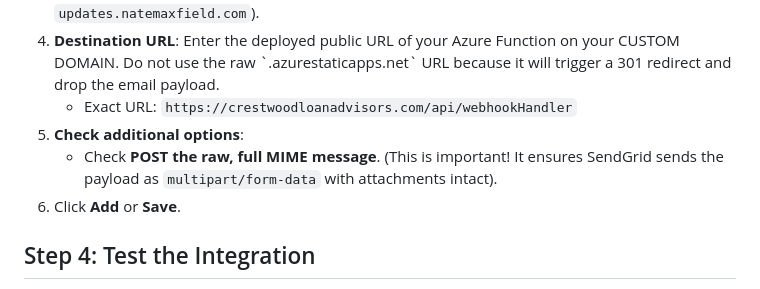
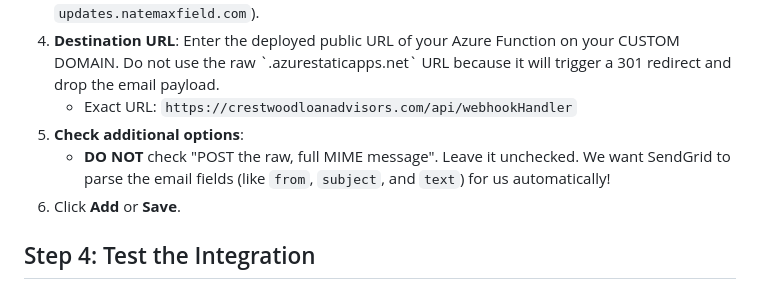
Before and after one commit to n8thegr8/crestwood-loan-advisors-site, a Markdown page: api/SENDGRID_SETUP.md, the part around the change. GitHub-like rendering.

Commit message:
docs: clarify sendgrid settings to fix webhook payload parsing

```diff
--- a/api/SENDGRID_SETUP.md
+++ b/api/SENDGRID_SETUP.md
@@ -31,7 +31,7 @@ Now, you tell SendGrid where to forward the emails it receives.
 4. **Destination URL**: Enter the deployed public URL of your Azure Function on your CUSTOM DOMAIN. Do not use the raw \`.azurestaticapps.net\` URL because it will trigger a 301 redirect and drop the email payload.
    - Exact URL: `https://crestwoodloanadvisors.com/api/webhookHandler`
 5. **Check additional options**:
-   - Check **POST the raw, full MIME message**. (This is important! It ensures SendGrid sends the payload as `multipart/form-data` with attachments intact).
+   - **DO NOT** check "POST the raw, full MIME message". Leave it unchecked. We want SendGrid to parse the email fields (like `from`, `subject`, and `text`) for us automatically!
 6. Click **Add** or **Save**.
 
 ## Step 4: Test the Integration
```
